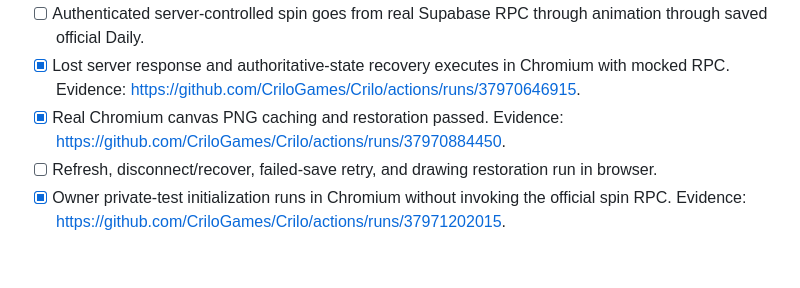
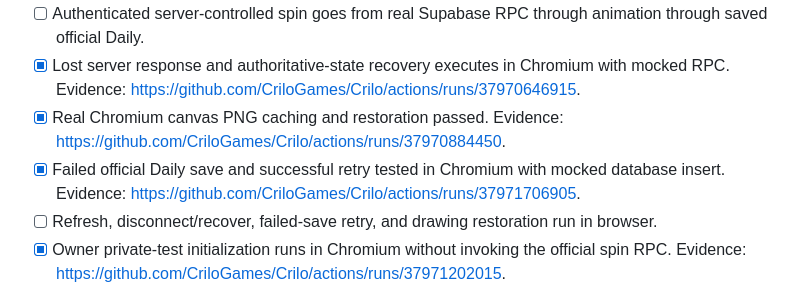
Before and after one commit to CriloGames/Crilo, a Markdown page: RELEASE_ACCEPTANCE.md, the part around the change. Drawn GitHub-style; blank space fills up the shorter version.

Commit message:
Document passing Chromium official Daily failed-save retry regression

```diff
--- a/RELEASE_ACCEPTANCE.md
+++ b/RELEASE_ACCEPTANCE.md
@@ -9,6 +9,7 @@ This checklist replaces open-ended micro-audits. A gate is **complete only when
 - [ ] Authenticated server-controlled spin goes from real Supabase RPC through animation through saved official Daily.
 - [x] Lost server response and authoritative-state recovery executes in Chromium with mocked RPC. Evidence: https://github.com/CriloGames/Crilo/actions/runs/37970646915.
 - [x] Real Chromium canvas PNG caching and restoration passed. Evidence: https://github.com/CriloGames/Crilo/actions/runs/37970884450.
+- [x] Failed official Daily save and successful retry tested in Chromium with mocked database insert. Evidence: https://github.com/CriloGames/Crilo/actions/runs/37971706905.
 - [ ] Refresh, disconnect/recover, failed-save retry, and drawing restoration run in browser.
 - [x] Owner private-test initialization runs in Chromium without invoking the official spin RPC. Evidence: https://github.com/CriloGames/Crilo/actions/runs/37971202015.
 - [x] Rollback-safe Supabase save of an owner private test run did not modify official Daily runs, user_badges, or game_scores (2026-10-09).
```
